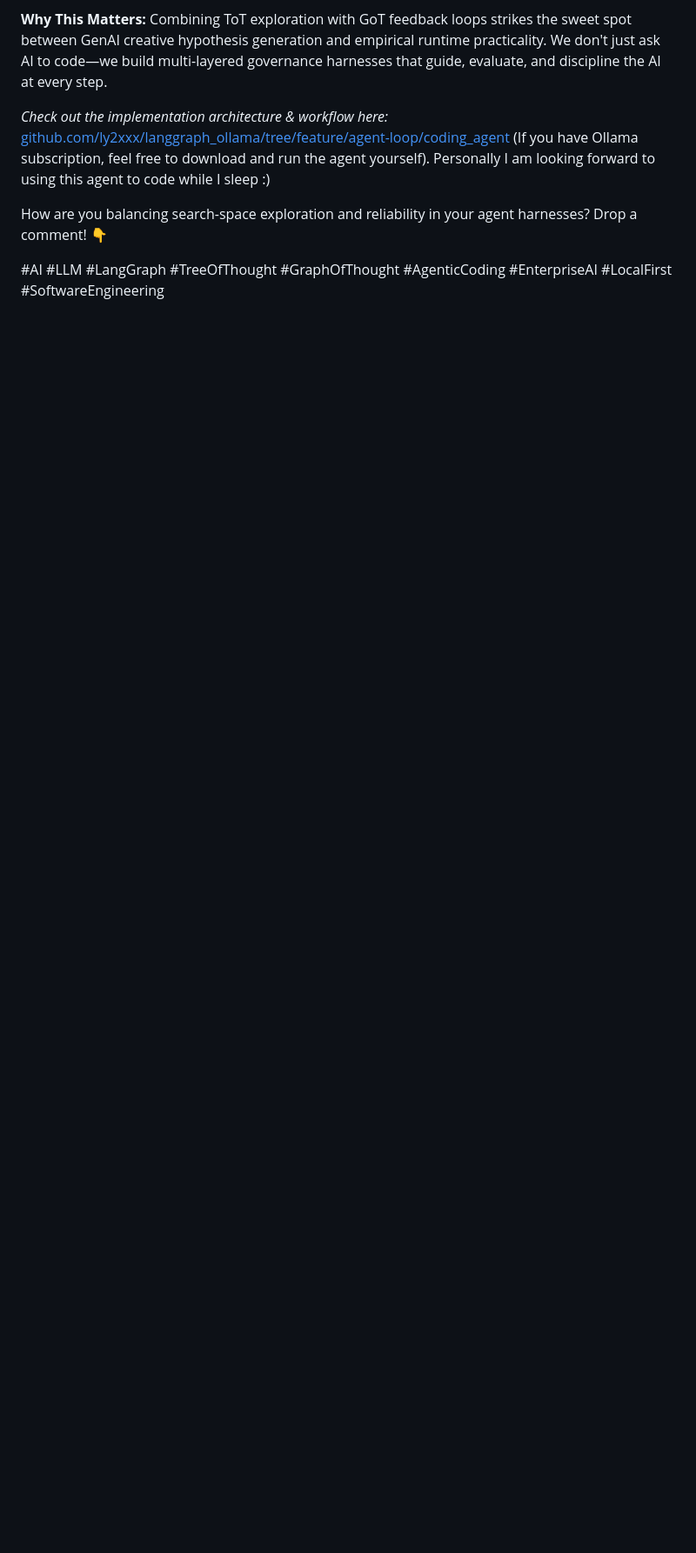
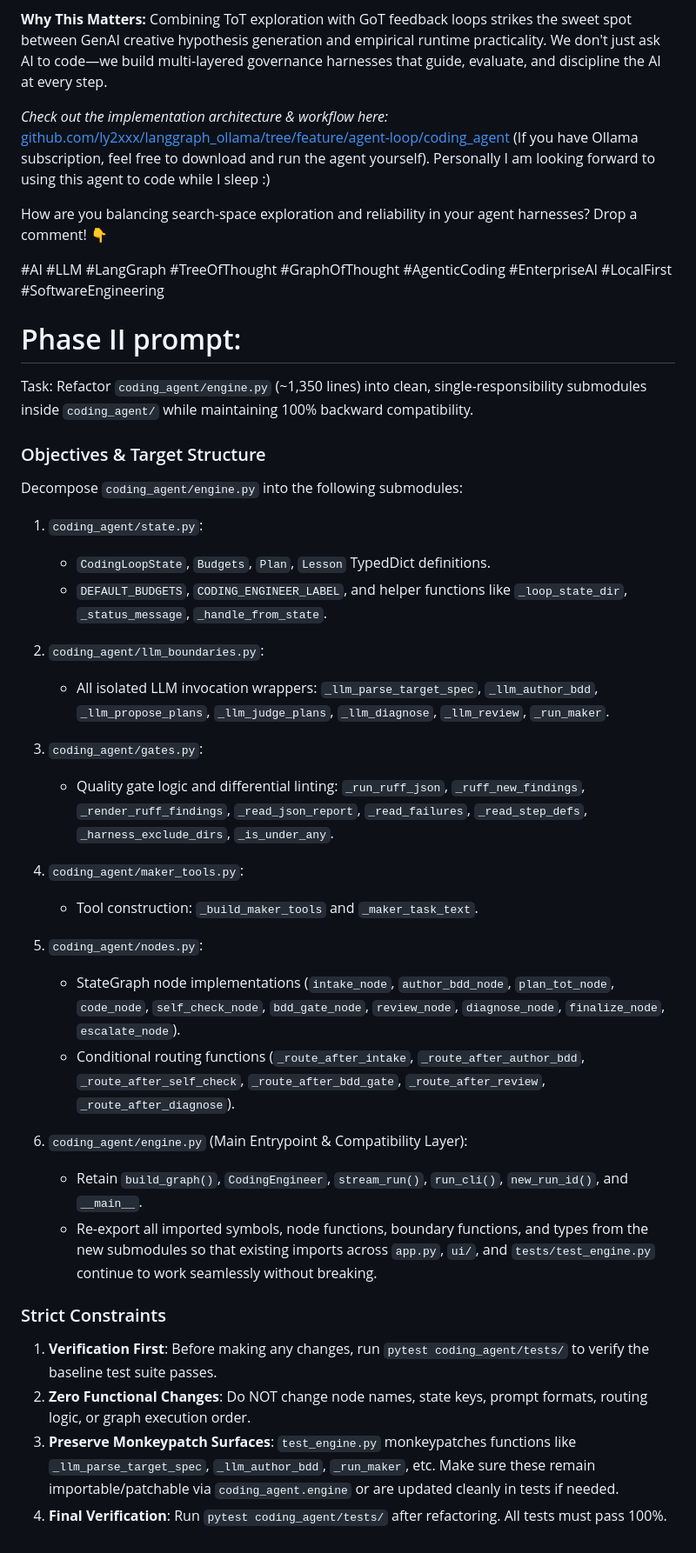
Before and after one commit to ly2xxx/langgraph_ollama, a Markdown page: coding_agent/PHASED_PLAN.md, the part around the change. Shown at 87% size. GitHub-like rendering; blank space fills up the shorter version.

Commit message:
add next phase prompt

```diff
--- a/coding_agent/PHASED_PLAN.md
+++ b/coding_agent/PHASED_PLAN.md
@@ -858,3 +858,41 @@ With foundational pillars like BDD testing, OpenTelemetry (OTEL) observability,
 How are you balancing search-space exploration and reliability in your agent harnesses? Drop a comment! 👇
 
 #AI #LLM #LangGraph #TreeOfThought #GraphOfThought #AgenticCoding #EnterpriseAI #LocalFirst #SoftwareEngineering
+
+
+# Phase II prompt:
+
+Task: Refactor `coding_agent/engine.py` (~1,350 lines) into clean, single-responsibility submodules inside `coding_agent/` while maintaining 100% backward compatibility.
+
+### Objectives & Target Structure
+
+Decompose `coding_agent/engine.py` into the following submodules:
+
+1. `coding_agent/state.py`:
+
+   - `CodingLoopState`, `Budgets`, `Plan`, `Lesson` TypedDict definitions.
+   - `DEFAULT_BUDGETS`, `CODING_ENGINEER_LABEL`, and helper functions like `_loop_state_dir`, `_status_message`, `_handle_from_state`.
+2. `coding_agent/llm_boundaries.py`:
+
+   - All isolated LLM invocation wrappers: `_llm_parse_target_spec`, `_llm_author_bdd`, `_llm_propose_plans`, `_llm_judge_plans`, `_llm_diagnose`, `_llm_review`, `_run_maker`.
+3. `coding_agent/gates.py`:
+
+   - Quality gate logic and differential linting: `_run_ruff_json`, `_ruff_new_findings`, `_render_ruff_findings`, `_read_json_report`, `_read_failures`, `_read_step_defs`, `_harness_exclude_dirs`, `_is_under_any`.
+4. `coding_agent/maker_tools.py`:
+
+   - Tool construction: `_build_maker_tools` and `_maker_task_text`.
+5. `coding_agent/nodes.py`:
+
+   - StateGraph node implementations (`intake_node`, `author_bdd_node`, `plan_tot_node`, `code_node`, `self_check_node`, `bdd_gate_node`, `review_node`, `diagnose_node`, `finalize_node`, `escalate_node`).
+   - Conditional routing functions (`_route_after_intake`, `_route_after_author_bdd`, `_route_after_self_check`, `_route_after_bdd_gate`, `_route_after_review`, `_route_after_diagnose`).
+6. `coding_agent/engine.py` (Main Entrypoint & Compatibility Layer):
+
+   - Retain `build_graph()`, `CodingEngineer`, `stream_run()`, `run_cli()`, `new_run_id()`, and `__main__`.
+   - Re-export all imported symbols, node functions, boundary functions, and types from the new submodules so that existing imports across `app.py`, `ui/`, and `tests/test_engine.py` continue to work seamlessly without breaking.
+
+### Strict Constraints
+
+1. **Verification First**: Before making any changes, run `pytest coding_agent/tests/` to verify the baseline test suite passes.
+2. **Zero Functional Changes**: Do NOT change node names, state keys, prompt formats, routing logic, or graph execution order.
+3. **Preserve Monkeypatch Surfaces**: `test_engine.py` monkeypatches functions like `_llm_parse_target_spec`, `_llm_author_bdd`, `_run_maker`, etc. Make sure these remain importable/patchable via `coding_agent.engine` or are updated cleanly in tests if needed.
+4. **Final Verification**: Run `pytest coding_agent/tests/` after refactoring. All tests must pass 100%.
```
